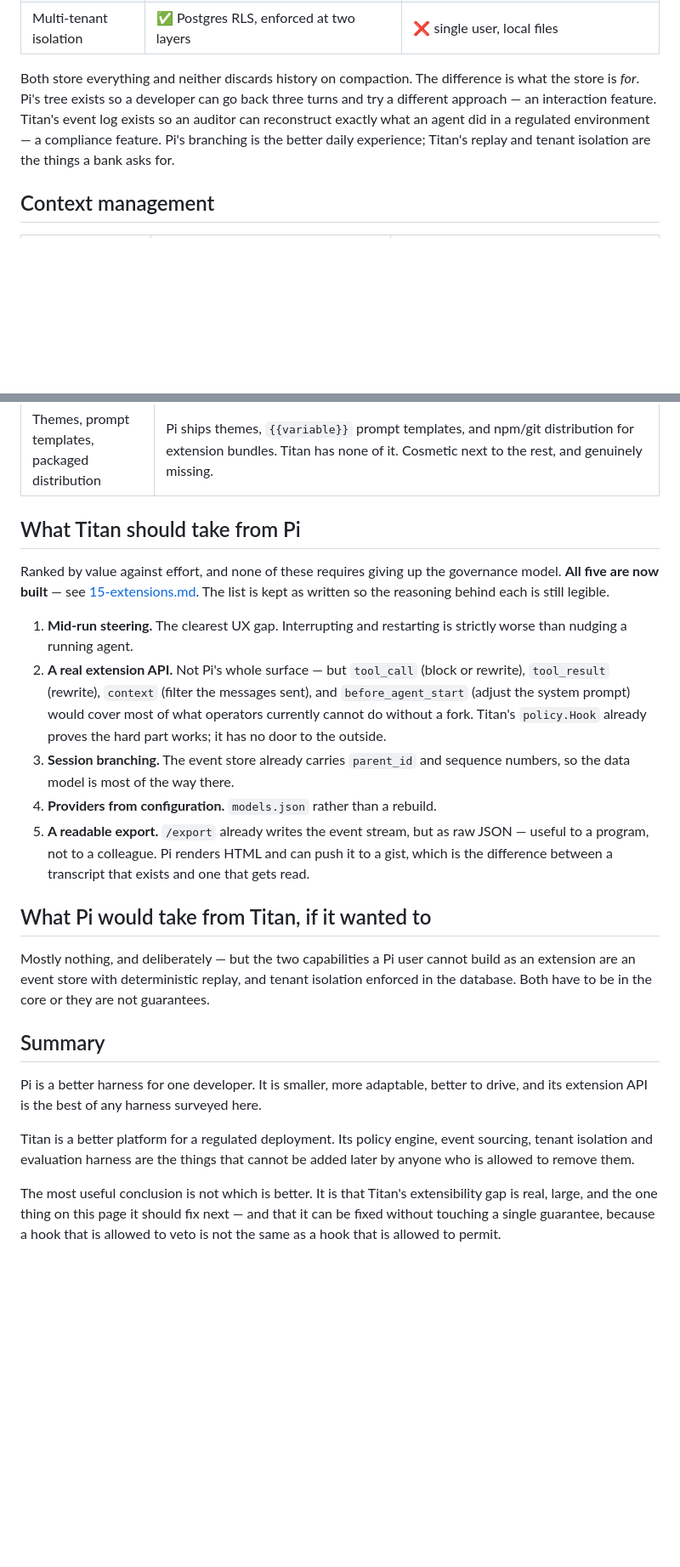
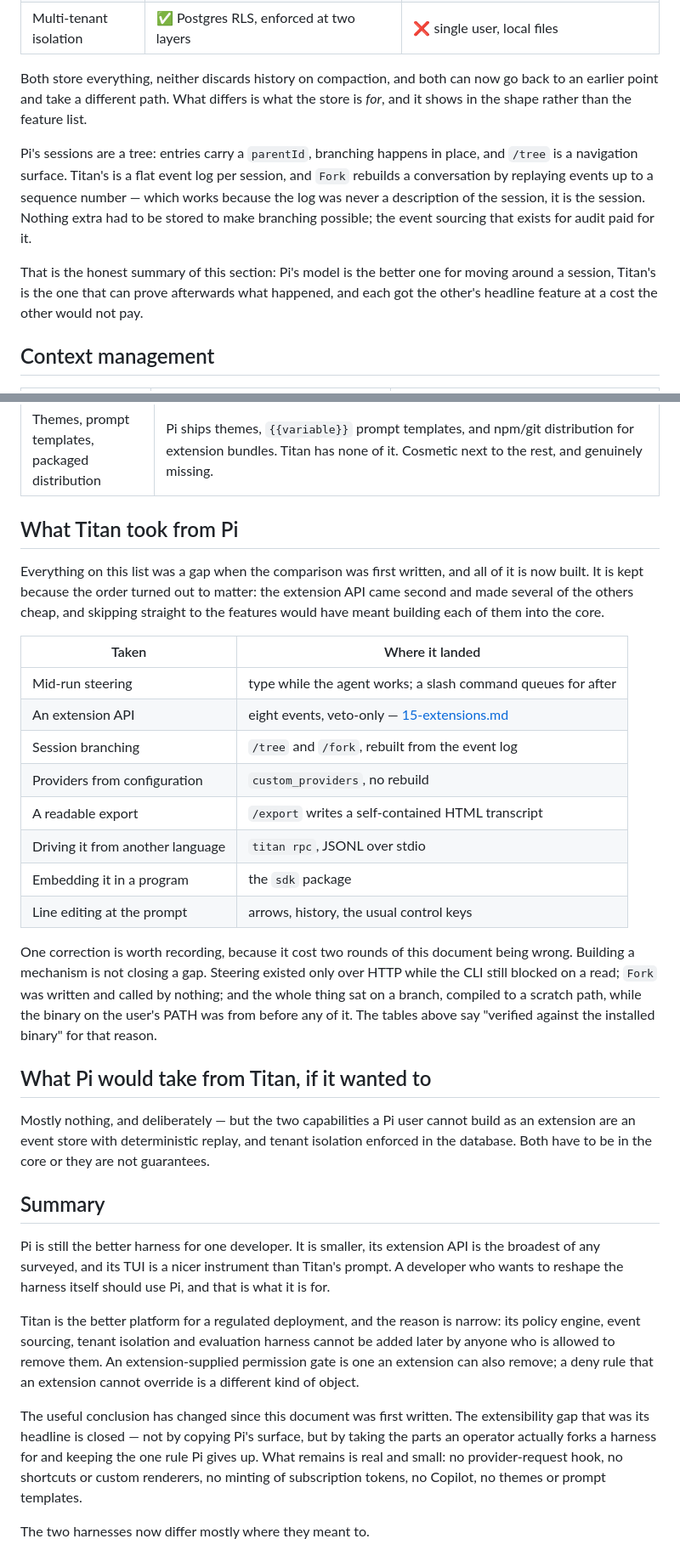
Before and after one commit to singhmeghna79/abhed, a Markdown page: docs/architecture/14-pi-comparison.md, 2 parts joined by grey strips. Shown at 85% size. Rendered like a GitHub page; blank space fills up the shorter version.

Commit message:
Reconcile the Pi comparison with what Titan now does
Three rounds of patching had tightened the tables and left the prose beneath
them alone, so the document contradicted itself in three places. The core-loop
section said Titan had "nothing like" mid-run steering and required a restart to
change model, two lines under a table saying it does both. Sessions concluded
that "Pi's branching is the better daily experience" when both now branch.
Providers said Titan "needs a new file and a rebuild" directly beneath a row
saying providers come from configuration.

All three rewritten to say what is actually different now, which is more
interesting than the feature parity: Pi's sessions are a tree and Titan's are a
flat event log that Fork replays, so branching cost Titan nothing to add because
the log was never a description of the session — it is the session. Pi signs in
to a subscription and Titan reads a token someone else minted, which is one
command against two and a deliberate refusal to reimplement a vendor's login.

The to-do list of things to take from Pi is now a record of what was taken, and
carries the correction that cost this document two wrong revisions: building a
mechanism is not closing a gap. Steering existed only over HTTP while the CLI
still blocked on a read, Fork was written and called by nothing, and all of it
sat on a branch while the binary on the user's PATH predated the work.

Every number in the document was checked against the code rather than carried
forward: eight extension events, twenty providers, five permission modes, five
search providers, thirteen sampling parameters, six policy steps, 169 eval
tasks. The sampling count was the only one I had to correct, and only because my
first way of counting it was wrong rather than the claim.

```diff
--- a/docs/architecture/14-pi-comparison.md
+++ b/docs/architecture/14-pi-comparison.md
@@ -117,12 +122,21 @@ tests hold that line, and they are the first thing to read if it ever changes.
 | Share | ✅ `/export` writes a self-contained HTML transcript; `.json` still writes events | ✅ `/export` to HTML, `/share` to a gist |
 | Multi-tenant isolation | ✅ Postgres RLS, enforced at two layers | ❌ single user, local files |
 
-Both store everything and neither discards history on compaction. The difference
-is what the store is *for*. Pi's tree exists so a developer can go back three
-turns and try a different approach — an interaction feature. Titan's event log
-exists so an auditor can reconstruct exactly what an agent did in a regulated
-environment — a compliance feature. Pi's branching is the better daily
-experience; Titan's replay and tenant isolation are the things a bank asks for.
+Both store everything, neither discards history on compaction, and both can now
+go back to an earlier point and take a different path. What differs is what the
+store is *for*, and it shows in the shape rather than the feature list.
+
+Pi's sessions are a tree: entries carry a `parentId`, branching happens in place,
+and `/tree` is a navigation surface. Titan's is a flat event log per session, and
+`Fork` rebuilds a conversation by replaying events up to a sequence number —
+which works because the log was never a description of the session, it is the
+session. Nothing extra had to be stored to make branching possible; the event
+sourcing that exists for audit paid for it.
+
+That is the honest summary of this section: Pi's model is the better one for
+moving around a session, Titan's is the one that can prove afterwards what
+happened, and each got the other's headline feature at a cost the other would
+not pay.
 
 ## Context management
 
@@ -187,27 +211,30 @@ That is the sentence that separates the two products.
 | The breadth of Pi's extension surface | Titan hooks eight events; Pi hooks more than thirty, including provider request and response, session fork, keyboard shortcuts and the whole TUI. The eight cover blocking, rewriting, context filtering, compaction and tool provision — most of what an operator forks a harness to do — but "an extension can do anything" remains Pi's, not Titan's. |
 | Themes, prompt templates, packaged distribution | Pi ships themes, `{{variable}}` prompt templates, and npm/git distribution for extension bundles. Titan has none of it. Cosmetic next to the rest, and genuinely missing. |
 
-## What Titan should take from Pi
+## What Titan took from Pi
 
-Ranked by value against effort, and none of these requires giving up the
-governance model. **All five are now built** — see
-[15-extensions.md](15-extensions.md). The list is kept as written so the
-reasoning behind each is still legible.
+Everything on this list was a gap when the comparison was first written, and all
+of it is now built. It is kept because the order turned out to matter: the
+extension API came second and made several of the others cheap, and skipping
+straight to the features would have meant building each of them into the core.
 
-1. **Mid-run steering.** The clearest UX gap. Interrupting and restarting is
-   strictly worse than nudging a running agent.
-2. **A real extension API.** Not Pi's whole surface — but `tool_call` (block or
-   rewrite), `tool_result` (rewrite), `context` (filter the messages sent), and
-   `before_agent_start` (adjust the system prompt) would cover most of what
-   operators currently cannot do without a fork. Titan's `policy.Hook` already
-   proves the hard part works; it has no door to the outside.
-3. **Session branching.** The event store already carries `parent_id` and
-   sequence numbers, so the data model is most of the way there.
-4. **Providers from configuration.** `models.json` rather than a rebuild.
-5. **A readable export.** `/export` already writes the event stream, but as raw
-   JSON — useful to a program, not to a colleague. Pi renders HTML and can push
-   it to a gist, which is the difference between a transcript that exists and one
-   that gets read.
+| Taken | Where it landed |
+|---|---|
+| Mid-run steering | type while the agent works; a slash command queues for after |
+| An extension API | eight events, veto-only — [15-extensions.md](15-extensions.md) |
+| Session branching | `/tree` and `/fork`, rebuilt from the event log |
+| Providers from configuration | `custom_providers`, no rebuild |
+| A readable export | `/export` writes a self-contained HTML transcript |
+| Driving it from another language | `titan rpc`, JSONL over stdio |
+| Embedding it in a program | the `sdk` package |
+| Line editing at the prompt | arrows, history, the usual control keys |
+
+One correction is worth recording, because it cost two rounds of this document
+being wrong. Building a mechanism is not closing a gap. Steering existed only
+over HTTP while the CLI still blocked on a read; `Fork` was written and called by
+nothing; and the whole thing sat on a branch, compiled to a scratch path, while
+the binary on the user's PATH was from before any of it. The tables above say
+"verified against the installed binary" for that reason.
 
 ## What Pi would take from Titan, if it wanted to
 
@@ -218,14 +245,22 @@ guarantees.
 
 ## Summary
 
-Pi is a better harness for one developer. It is smaller, more adaptable, better
-to drive, and its extension API is the best of any harness surveyed here.
+Pi is still the better harness for one developer. It is smaller, its extension
+API is the broadest of any surveyed, and its TUI is a nicer instrument than
+Titan's prompt. A developer who wants to reshape the harness itself should use
+Pi, and that is what it is for.
 
-Titan is a better platform for a regulated deployment. Its policy engine, event
-sourcing, tenant isolation and evaluation harness are the things that cannot be
-added later by anyone who is allowed to remove them.
+Titan is the better platform for a regulated deployment, and the reason is
+narrow: its policy engine, event sourcing, tenant isolation and evaluation
+harness cannot be added later by anyone who is allowed to remove them. An
+extension-supplied permission gate is one an extension can also remove; a deny
+rule that an extension cannot override is a different kind of object.
 
-The most useful conclusion is not which is better. It is that Titan's
-extensibility gap is real, large, and the one thing on this page it should fix
-next — and that it can be fixed without touching a single guarantee, because a
-hook that is allowed to veto is not the same as a hook that is allowed to permit.
+The useful conclusion has changed since this document was first written. The
+extensibility gap that was its headline is closed — not by copying Pi's surface,
+but by taking the parts an operator actually forks a harness for and keeping the
+one rule Pi gives up. What remains is real and small: no provider-request hook,
+no shortcuts or custom renderers, no minting of subscription tokens, no Copilot,
+no themes or prompt templates.
+
+The two harnesses now differ mostly where they meant to.
```
Also changed, not shown: other parts of docs/architecture/14-pi-comparison.md (+23 -8 lines).
